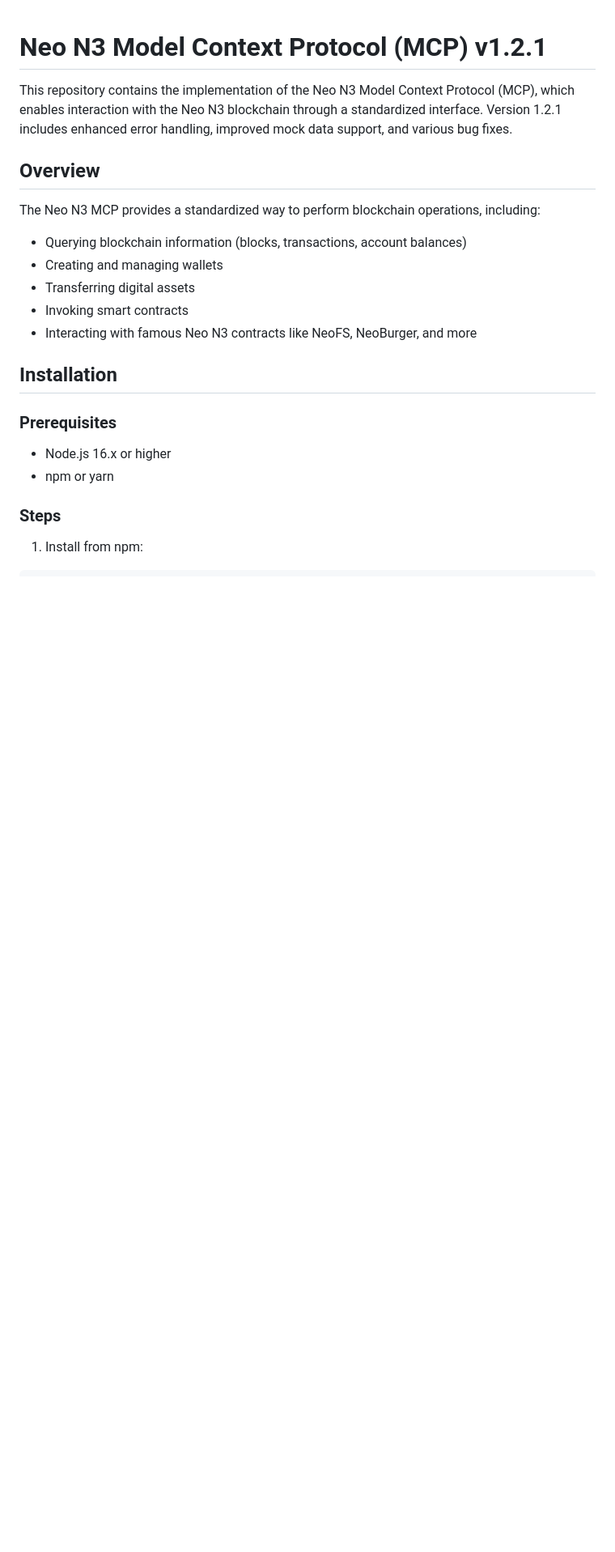
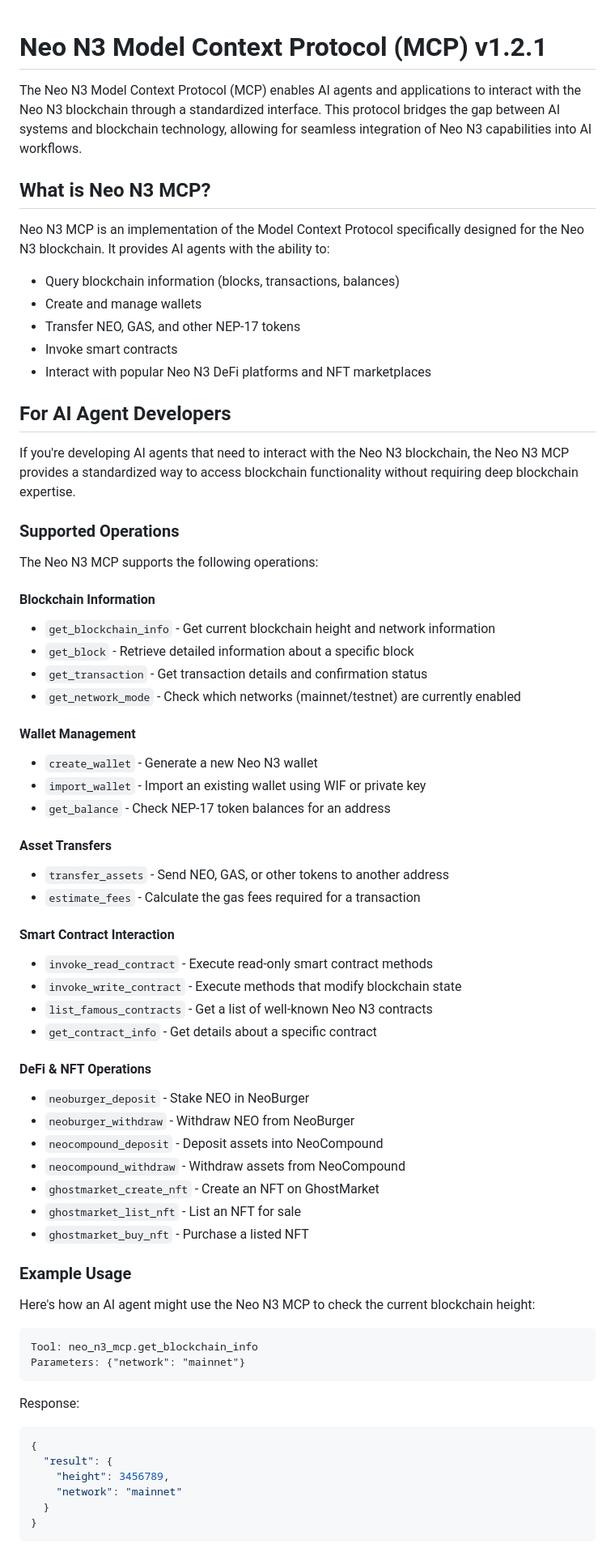
Before and after one commit to r3e-network/neo-n3-mcp, a Markdown page: README.md, the part around one of its changes. Shown at 81% size. Rendered like a GitHub page; blank space fills up the shorter version.

````diff
--- a/README.md
+++ b/README.md
@@ -1,24 +1,71 @@
 # Neo N3 Model Context Protocol (MCP) v1.2.1
 
-This repository contains the implementation of the Neo N3 Model Context Protocol (MCP), which enables interaction with the Neo N3 blockchain through a standardized interface. Version 1.2.1 includes enhanced error handling, improved mock data support, and various bug fixes.
+The Neo N3 Model Context Protocol (MCP) enables AI agents and applications to interact with the Neo N3 blockchain through a standardized interface. This protocol bridges the gap between AI systems and blockchain technology, allowing for seamless integration of Neo N3 capabilities into AI workflows.
 
-## Overview
+## What is Neo N3 MCP?
 
-The Neo N3 MCP provides a standardized way to perform blockchain operations, including:
+Neo N3 MCP is an implementation of the Model Context Protocol specifically designed for the Neo N3 blockchain. It provides AI agents with the ability to:
 
-- Querying blockchain information (blocks, transactions, account balances)
-- Creating and managing wallets
-- Transferring digital assets
-- Invoking smart contracts
-- Interacting with famous Neo N3 contracts like NeoFS, NeoBurger, and more
+- Query blockchain information (blocks, transactions, balances)
+- Create and manage wallets
+- Transfer NEO, GAS, and other NEP-17 tokens
+- Invoke smart contracts
+- Interact with popular Neo N3 DeFi platforms and NFT marketplaces
 
-## Installation
+## For AI Agent Developers
 
-### Prerequisites
+If you're developing AI agents that need to interact with the Neo N3 blockchain, the Neo N3 MCP provides a standardized way to access blockchain functionality without requiring deep blockchain expertise.
 
-- Node.js 16.x or higher
-- npm or yarn
+### Supported Operations
 
-### Steps
+The Neo N3 MCP supports the following operations:
 
-1. Install from npm:
+#### Blockchain Information
+- `get_blockchain_info` - Get current blockchain height and network information
+- `get_block` - Retrieve detailed information about a specific block
+- `get_transaction` - Get transaction details and confirmation status
+- `get_network_mode` - Check which networks (mainnet/testnet) are currently enabled
+
+#### Wallet Management
+- `create_wallet` - Generate a new Neo N3 wallet
+- `import_wallet` - Import an existing wallet using WIF or private key
+- `get_balance` - Check NEP-17 token balances for an address
+
+#### Asset Transfers
+- `transfer_assets` - Send NEO, GAS, or other tokens to another address
+- `estimate_fees` - Calculate the gas fees required for a transaction
+
+#### Smart Contract Interaction
+- `invoke_read_contract` - Execute read-only smart contract methods
+- `invoke_write_contract` - Execute methods that modify blockchain state
+- `list_famous_contracts` - Get a list of well-known Neo N3 contracts
+- `get_contract_info` - Get details about a specific contract
+
+#### DeFi & NFT Operations
+- `neoburger_deposit` - Stake NEO in NeoBurger
+- `neoburger_withdraw` - Withdraw NEO from NeoBurger
+- `neocompound_deposit` - Deposit assets into NeoCompound
+- `neocompound_withdraw` - Withdraw assets from NeoCompound
+- `ghostmarket_create_nft` - Create an NFT on GhostMarket
+- `ghostmarket_list_nft` - List an NFT for sale
+- `ghostmarket_buy_nft` - Purchase a listed NFT
+
+### Example Usage
+
+Here's how an AI agent might use the Neo N3 MCP to check the current blockchain height:
+
+```
+Tool: neo_n3_mcp.get_blockchain_info
+Parameters: {"network": "mainnet"}
+```
+
+Response:
+```json
+{
+  "result": {
+    "height": 3456789,
+    "network": "mainnet"
+  }
+}
+```
+
````
Also changed, not shown: other parts of README.md (+68 -120 lines).
